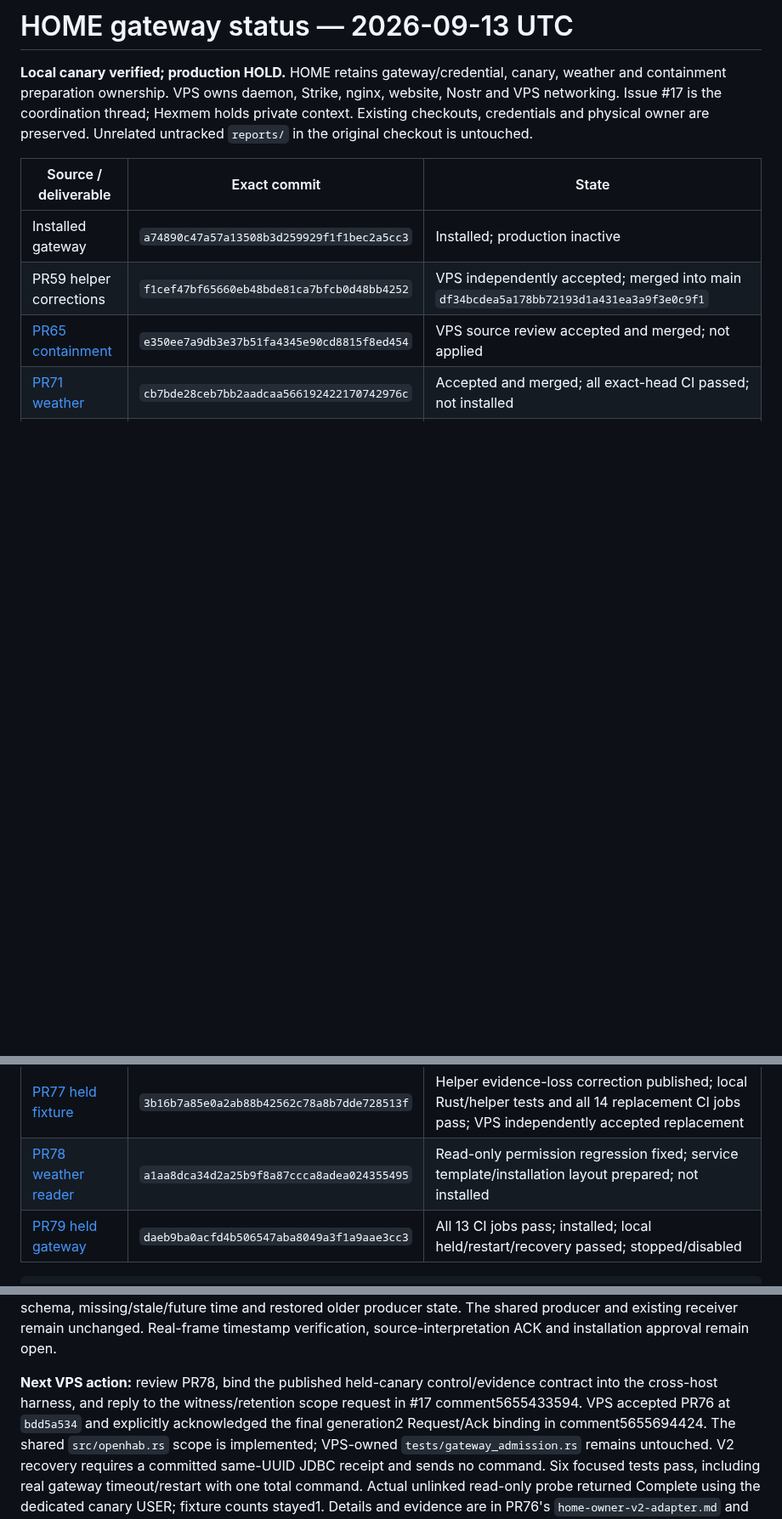
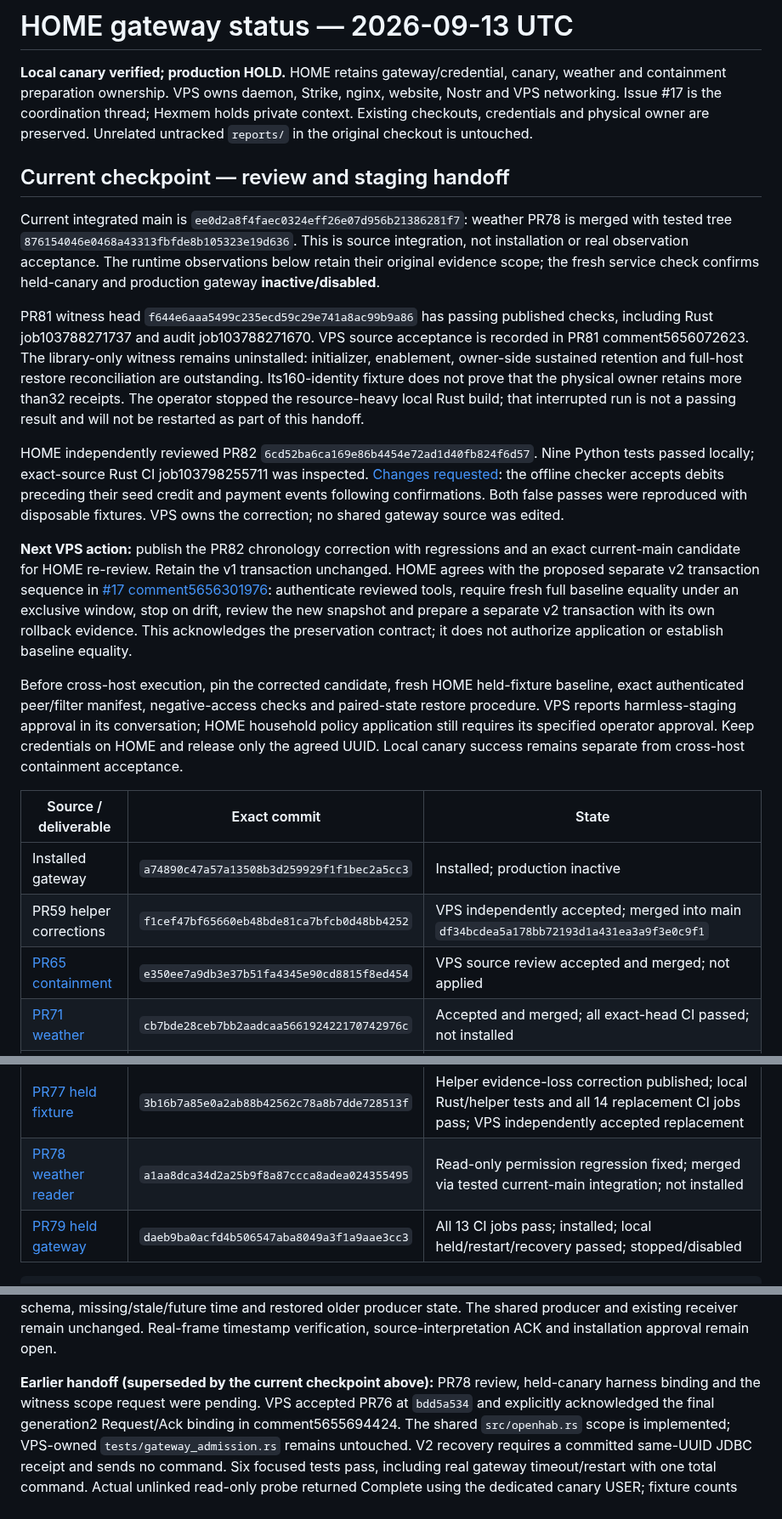
Before and after one commit to lightning-goats/lightning-goats, a Markdown page: docs/deployment/home-gateway-status.md, 3 parts joined by grey strips. Shown at 85% size. GitHub-like rendering; blank space fills up the shorter version.

Commit message:
Update HOME review status and preserved staging transaction contract

````diff
--- a/docs/deployment/home-gateway-status.md
+++ b/docs/deployment/home-gateway-status.md
@@ -5,6 +5,46 @@ canary, weather and containment preparation ownership. VPS owns daemon, Strike,
 nginx, website, Nostr and VPS networking. Issue #17 is the coordination thread;
 Hexmem holds private context. Existing checkouts, credentials and physical owner
 are preserved. Unrelated untracked `reports/` in the original checkout is untouched.
+
+## Current checkpoint — review and staging handoff
+
+Current integrated main is `ee0d2a8f4faec0324eff26e07d956b21386281f7`:
+weather PR78 is merged with tested tree `876154046e0468a43313fbfde8b105323e19d636`.
+This is source integration, not installation or real observation acceptance.
+The runtime observations below retain their original evidence scope; the fresh
+service check confirms held-canary and production gateway **inactive/disabled**.
+
+PR81 witness head `f644e6aaa5499c235ecd59c29e741a8ac99b9a86` has passing
+published checks, including Rust job103788271737 and audit job103788271670.
+VPS source acceptance is recorded in PR81 comment5656072623. The library-only
+witness remains uninstalled: initializer, enablement, owner-side sustained
+retention and full-host restore reconciliation are outstanding. Its160-identity
+fixture does not prove that the physical owner retains more than32 receipts.
+The operator stopped the resource-heavy local Rust build; that interrupted run
+is not a passing result and will not be restarted as part of this handoff.
+
+HOME independently reviewed PR82 `6cd52ba6ca169e86b4454e72ad1d40fb824f6d57`.
+Nine Python tests passed locally; exact-source Rust CI job103798255711 was
+inspected. [Changes requested](https://github.com/lightning-goats/lightning-goats/pull/82#pullrequestreview-5192556257):
+the offline checker accepts debits preceding their seed credit and payment events
+following confirmations. Both false passes were reproduced with disposable
+fixtures. VPS owns the correction; no shared gateway source was edited.
+
+**Next VPS action:** publish the PR82 chronology correction with regressions and
+an exact current-main candidate for HOME re-review. Retain the v1 transaction
+unchanged. HOME agrees with the proposed separate v2 transaction sequence in
+[#17 comment5656301976](https://github.com/lightning-goats/lightning-goats/issues/17#issuecomment-5656301976):
+authenticate reviewed tools, require fresh full baseline equality under an
+exclusive window, stop on drift, review the new snapshot and prepare a separate
+v2 transaction with its own rollback evidence. This acknowledges the preservation
+contract; it does not authorize application or establish baseline equality.
+
+Before cross-host execution, pin the corrected candidate, fresh HOME held-fixture
+baseline, exact authenticated peer/filter manifest, negative-access checks and
+paired-state restore procedure. VPS reports harmless-staging approval in its
+conversation; HOME household policy application still requires its specified
+operator approval. Keep credentials on HOME and release only the agreed UUID.
+Local canary success remains separate from cross-host containment acceptance.
 
 | Source / deliverable | Exact commit | State |
 | --- | --- | --- |
@@ -15,7 +55,7 @@ are preserved. Unrelated untracked `reports/` in the original checkout is untouc
 | [PR72 owner correction](https://github.com/lightning-goats/lightning-goats/pull/72) | `bd59a055031f899787818592a633d6639a165871` | Accepted and merged; tested in unlinked fixture; physical owner unchanged |
 | [PR76 v2 adapter](https://github.com/lightning-goats/lightning-goats/pull/76) | `bdd5a534a91015cdfadfc7f2f4fdc6ca69a74865` | Implemented; synthetic restart and actual read-only USER/JDBC recovery passed; VPS source review accepted; not installed |
 | [PR77 held fixture](https://github.com/lightning-goats/lightning-goats/pull/77) | `3b16b7a85e0a2ab88b42562c78a8b7dde728513f` | Helper evidence-loss correction published; local Rust/helper tests and all 14 replacement CI jobs pass; VPS independently accepted replacement |
-| [PR78 weather reader](https://github.com/lightning-goats/lightning-goats/pull/78) | `a1aa8dca34d2a25b9f8a87ccca8adea024355495` | Read-only permission regression fixed; service template/installation layout prepared; not installed |
+| [PR78 weather reader](https://github.com/lightning-goats/lightning-goats/pull/78) | `a1aa8dca34d2a25b9f8a87ccca8adea024355495` | Read-only permission regression fixed; merged via tested current-main integration; not installed |
 | [PR79 held gateway](https://github.com/lightning-goats/lightning-goats/pull/79) | `daeb9ba0acfd4b506547aba8049a3f1a9aae3cc3` | All 13 CI jobs pass; installed; local held/restart/recovery passed; stopped/disabled |
 
 ```yaml
@@ -72,9 +112,8 @@ the current schema, missing/stale/future time and restored older producer state.
 The shared producer and existing receiver remain unchanged. Real-frame timestamp
 verification, source-interpretation ACK and installation approval remain open.
 
-**Next VPS action:** review PR78, bind the published held-canary control/evidence
-contract into the cross-host harness, and reply to the witness/retention scope request in #17
-comment5655433594. VPS accepted PR76 at `bdd5a534` and explicitly acknowledged
+**Earlier handoff (superseded by the current checkpoint above):** PR78 review,
+held-canary harness binding and the witness scope request were pending. VPS accepted PR76 at `bdd5a534` and explicitly acknowledged
 the final generation2 Request/Ack binding in comment5655694424. The shared
 `src/openhab.rs` scope is implemented; VPS-owned `tests/gateway_admission.rs`
 remains untouched. V2 recovery requires a committed
````
